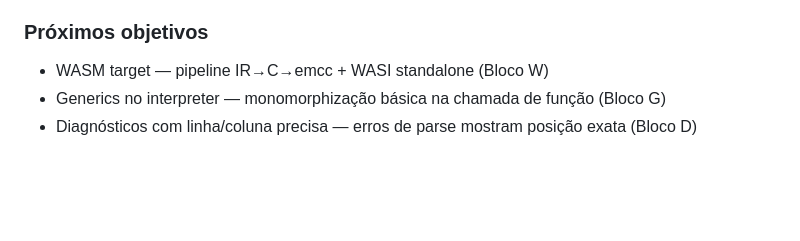
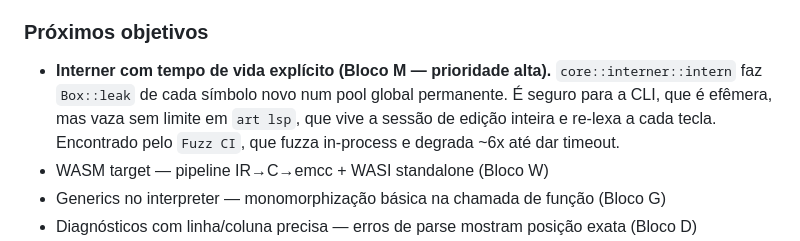
Before and after one commit to kitsuneislife/artcode, a Markdown page: docs/roadmap.md, the part around the change. Drawn GitHub-style; blank space fills up the shorter version.

```diff
--- a/docs/roadmap.md
+++ b/docs/roadmap.md
@@ -106,6 +106,10 @@
 
 ### Próximos objetivos
 
+- **Interner com tempo de vida explícito (Bloco M — prioridade alta).** `core::interner::intern`
+  faz `Box::leak` de cada símbolo novo num pool global permanente. É seguro para a CLI, que é
+  efêmera, mas vaza sem limite em `art lsp`, que vive a sessão de edição inteira e re-lexa a
+  cada tecla. Encontrado pelo `Fuzz CI`, que fuzza in-process e degrada ~6x até dar timeout.
 - WASM target — pipeline IR→C→emcc + WASI standalone (Bloco W)
 - Generics no interpreter — monomorphização básica na chamada de função (Bloco G)
 - Diagnósticos com linha/coluna precisa — erros de parse mostram posição exata (Bloco D)
```
Also changed, not shown: .kit/roadmap_v0.6.md (+31 -7 lines).
